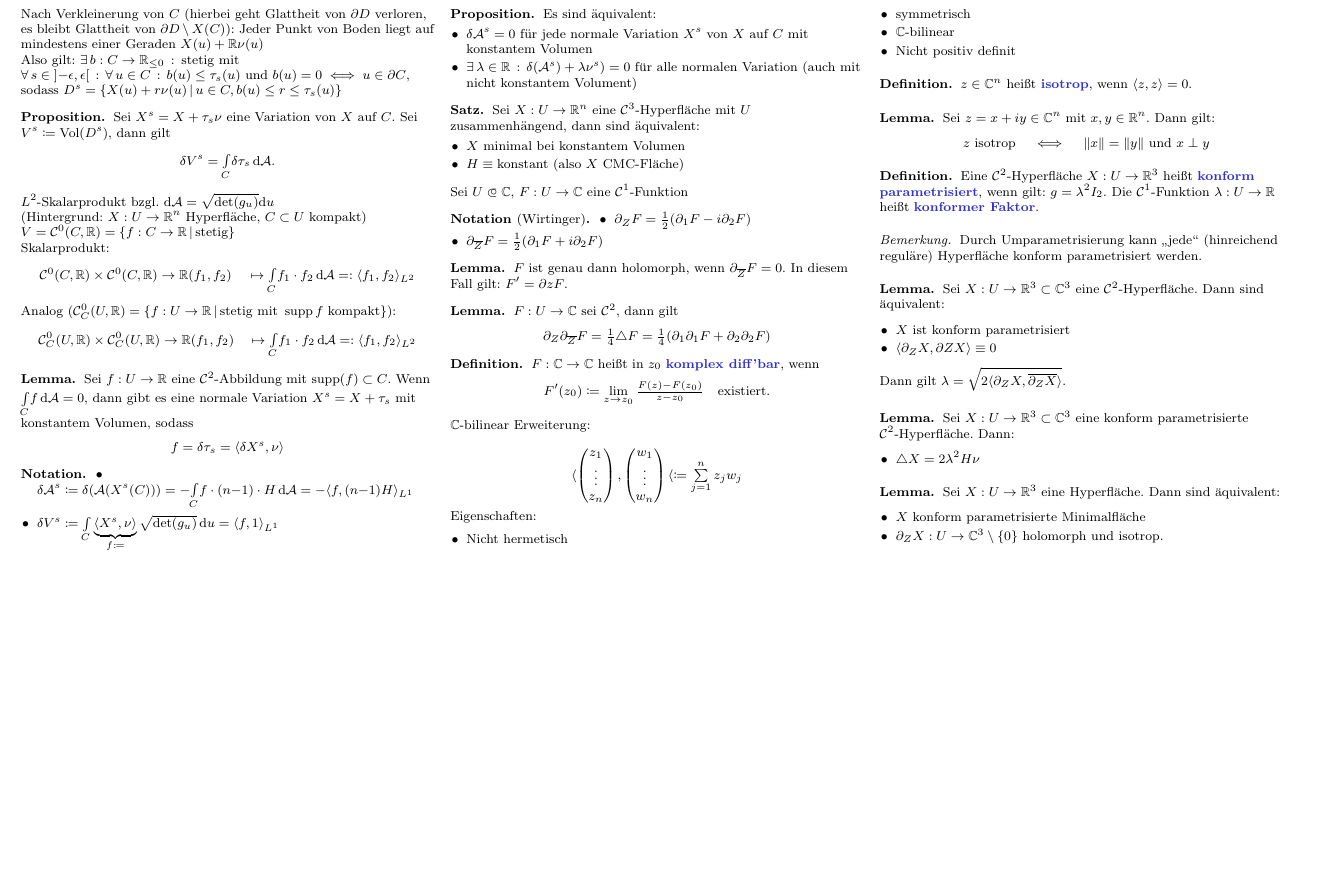
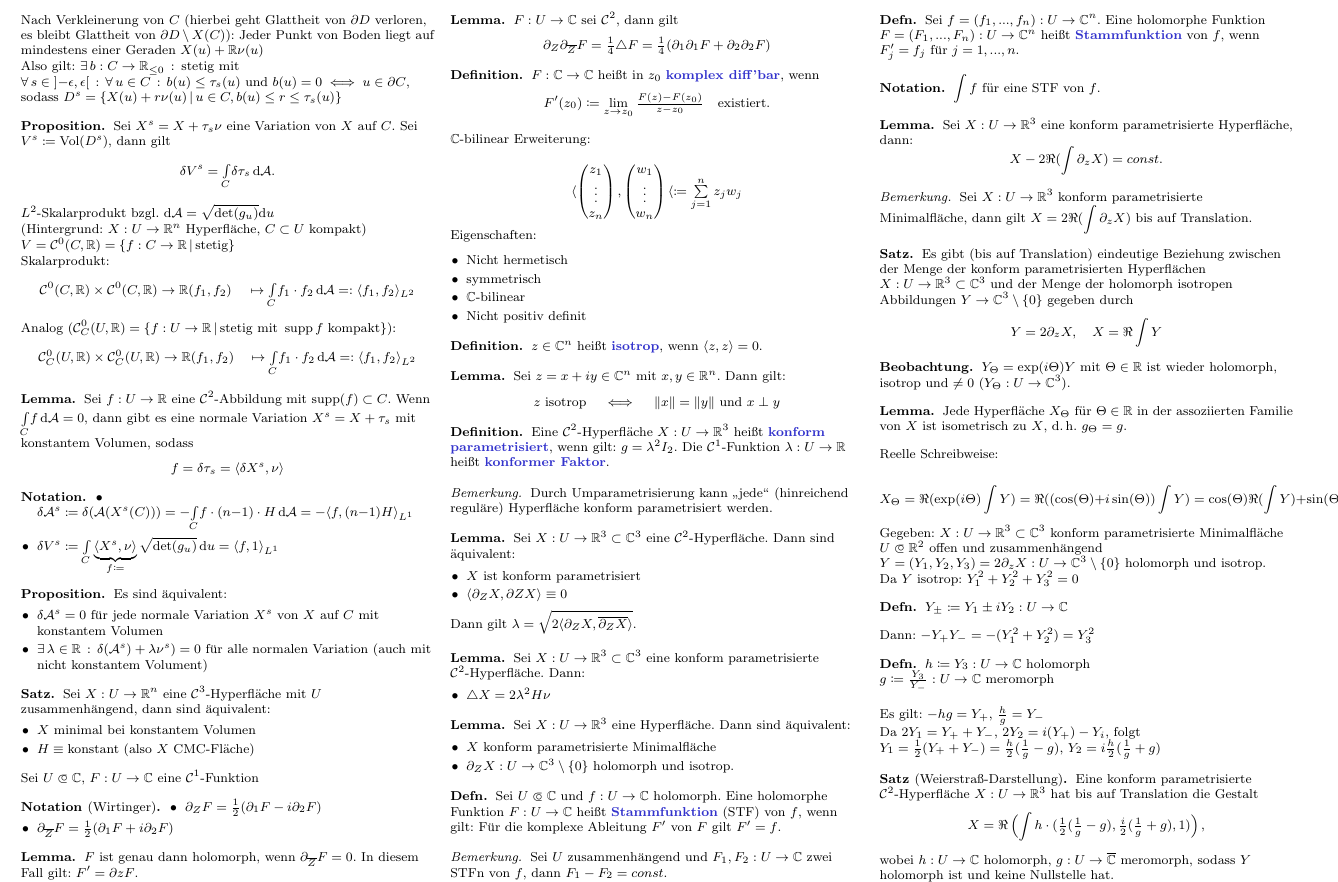
Before and after one commit to timjb/uni-spicker, a LaTeX document (geo.tex): part of page 7 of 7, cut so that both start at the same text, the shorter picture padded with empty space. The pictures show the PDF file geo.pdf that the author committed with the source.

Commit message:
Geometrie-Vorlesung vom 3.2.2014 (Assoziierte Familien, Weierstraß-Darstellung)

```diff
--- a/geo.tex
+++ b/geo.tex
@@ -1362,3 +1362,71 @@ Eigenschaften:
   \end{itemize}
 \end{lem}
 
+% Vorlesung vom 3.2.2014
+
+\begin{defn}
+  Sei $U \opn \C$ und $f : U \to \C$ holomorph. Eine holomorphe Funktion $F : U \to \C$ heißt \emph{Stammfunktion} (STF) von $f$, wenn gilt: Für die komplexe Ableitung $F'$ von $F$ gilt $F' = f$.
+\end{defn}
+
+\begin{bem}
+  Sei $U$ zusammenhängend und $F_1, F_2 : U \to \C$ zwei STFn von $f$, dann $F_1 - F_2 = const$.
+\end{bem}
+
+\begin{defn}
+  Sei $f = (f_1, ..., f_n) : U \to \C^n$. Eine holomorphe Funktion $F = (F_1, ..., F_n) : U \to \C^n$ heißt \emph{Stammfunktion} von $f$, wenn $F_j' = f_j$ für $j = 1, ..., n$.
+\end{defn}
+
+\begin{nota}
+  $\int f$ für eine STF von $f$.
+\end{nota}
+
+\begin{lem}
+  Sei $X : U \to \R^3$ eine konform parametrisierte Hyperfläche, dann:
+  \[ X - 2 \Re (\int \partial_z X) = const. \]
+\end{lem}
+
+\begin{bem}
+  Sei $X : U \to \R^3$ konform parametrisierte Minimalfläche, dann gilt $X = 2 \Re (\int \partial_z X)$ bis auf Translation.
+\end{bem}
+
+\begin{satz}
+  Es gibt (bis auf Translation) eindeutige Beziehung zwischen der Menge der konform parametrisierten Hyperflächen $X : U \to \R^3 \subset \C^3$ und der Menge der holomorph isotropen Abbildungen $Y \to \C^3 \setminus \{ 0 \}$ gegeben durch
+  \[ Y = 2 \partial_z X, \quad X = \Re \int Y \]
+\end{satz}
+
+% Assoziierte Familien
+
+% Gegeben: $X : U \to \R^3 \subset \C^3$ eine konform parametrisierte minimale $\mathcal{C}^2$-Hyperfläche, $U$ zusammenhängend
+% $Y \coloneqq 2 \partial_z X$
+% $X_\Theta \coloneqq \Re(\int Y_\Theta = \Re(\exp(i \Theta) \int Y)) : U \to \R^3$
+% Annahme (Wahl der Translation):
+% * $Y_0 = X$
+% * Familie stetig in $\Theta$
+% * $(2 \pi)$-periodisch
+
+% Man nennt $X_\Theta$ die \emph{assoziierte Familie} von $X$, es gilt
+% $X_{\Theta + \pi} = - X_{\Theta}$
+
+\begin{beob}
+  $Y_\Theta = \exp(i \Theta) Y$ mit $\Theta \in \R$ ist wieder holomorph, isotrop und $\not= 0$ ($Y_\Theta : U \to \C^3$).
+\end{beob}
+
+\begin{lem}
+  Jede Hyperfläche $X_\Theta$ für $\Theta \in \R$ in der assoziierten Familie von $X$ ist isometrisch zu $X$, d.\,h. $g_{\Theta} = g$.
+\end{lem}
+
+Reelle Schreibweise:
+
+\[ X_{\Theta} = \Re (\exp(i \Theta) \int Y) = \Re ((\cos(\Theta) + i \sin(\Theta)) \int Y) = \cos(\Theta) \Re(\int Y) + \sin(\Theta) \Re(i \int Y) = \cos(\Theta) \Re(\int Y) + \sin(\Theta) \Re (\exp(i \tfrac{\pi}{2} \int Y)) = \cos(\Theta) X + \sin(\Theta) X^* \]
+% TODO: Frage: Was ist $X$, was $X^*$?
+
+% Weierstraß-Darstellung
+
+Gegeben: $X : U \to \R^3 \subset \C^3$ konform parametrisierte Minimalfläche
+$U \opn \R^2$ offen und zusammenhängend
+
+$Y = (Y_1, Y_2, Y_3) = 2 \partial_z X : U \to \C^3 \setminus \{0\}$ holomorph und isotrop.
+
+Da $Y$ isotrop: $Y_1^2 + Y_2^2 + Y_3^2 = 0$
+
+\begin{defn}
@@ -1365 +1439,18 @@ Eigenschaften:
+  $h \coloneqq Y_3 : U \to \C$ holomorph\\
+  $g \coloneqq \tfrac{Y_3}{Y_{-}} : U \to \C$ meromorph
+\end{defn}
+
+Es gilt: $-hg = Y_{+}$, $\tfrac{h}{g} = Y_{-}$
+
+% => wir können $Y_1, Y_2, Y_3$ aus $g$ und $h$ rekonstruieren
+
+Da $2 Y_1 = Y_{+} + Y_{-}$, $2 Y_2 = i (Y_{+}) - Y_{i}$, folgt
+$Y_1 = \tfrac{1}{2} (Y_{+} + Y_{-}) = \tfrac{h}{2} (\tfrac{1}{g} - g)$, $Y_2 = i \tfrac{h}{2} (\tfrac{1}{g} + g)$
+
+\begin{satz}[Weierstraß-Darstellung]
+  Eine konform parametrisierte $\mathcal{C}^2$-Hyperfläche $X : U \to \R^3$ hat bis auf Translation die Gestalt
+  \[ X = \Re \left( \int h \cdot (\tfrac{1}{2} (\tfrac{1}{g} - g), \tfrac{i}{2} (\tfrac{1}{g} + g), 1) \right), \]
+  wobei $h : U \to \C$ holomorph, $g : U \to \overline{\C}$ meromorph, sodass $Y$ holomorph ist und keine Nullstelle hat.
+\end{satz}
+
 \end{document}
```
Also changed, not shown: geo.pdf, geo.tex (6 more changed lines).
